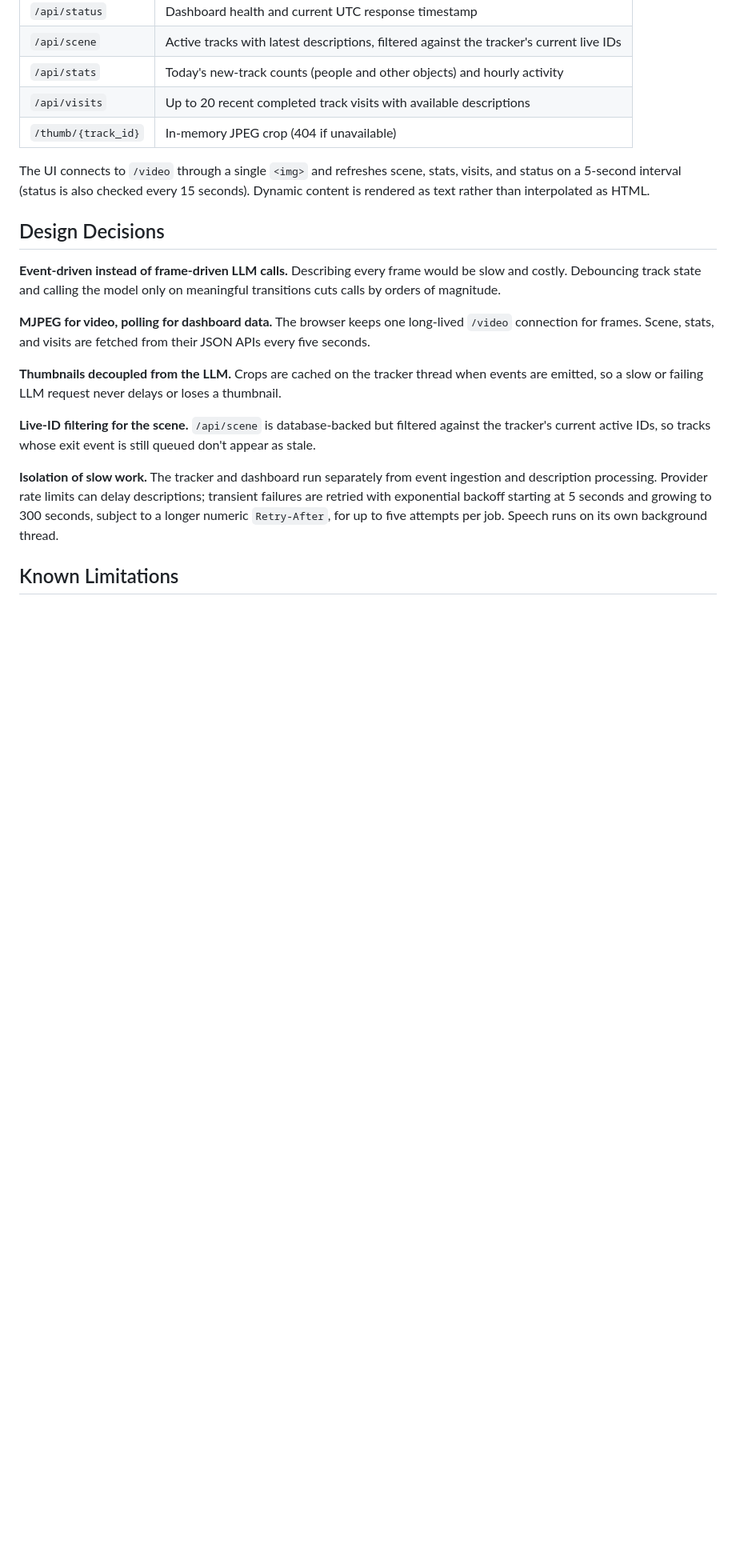
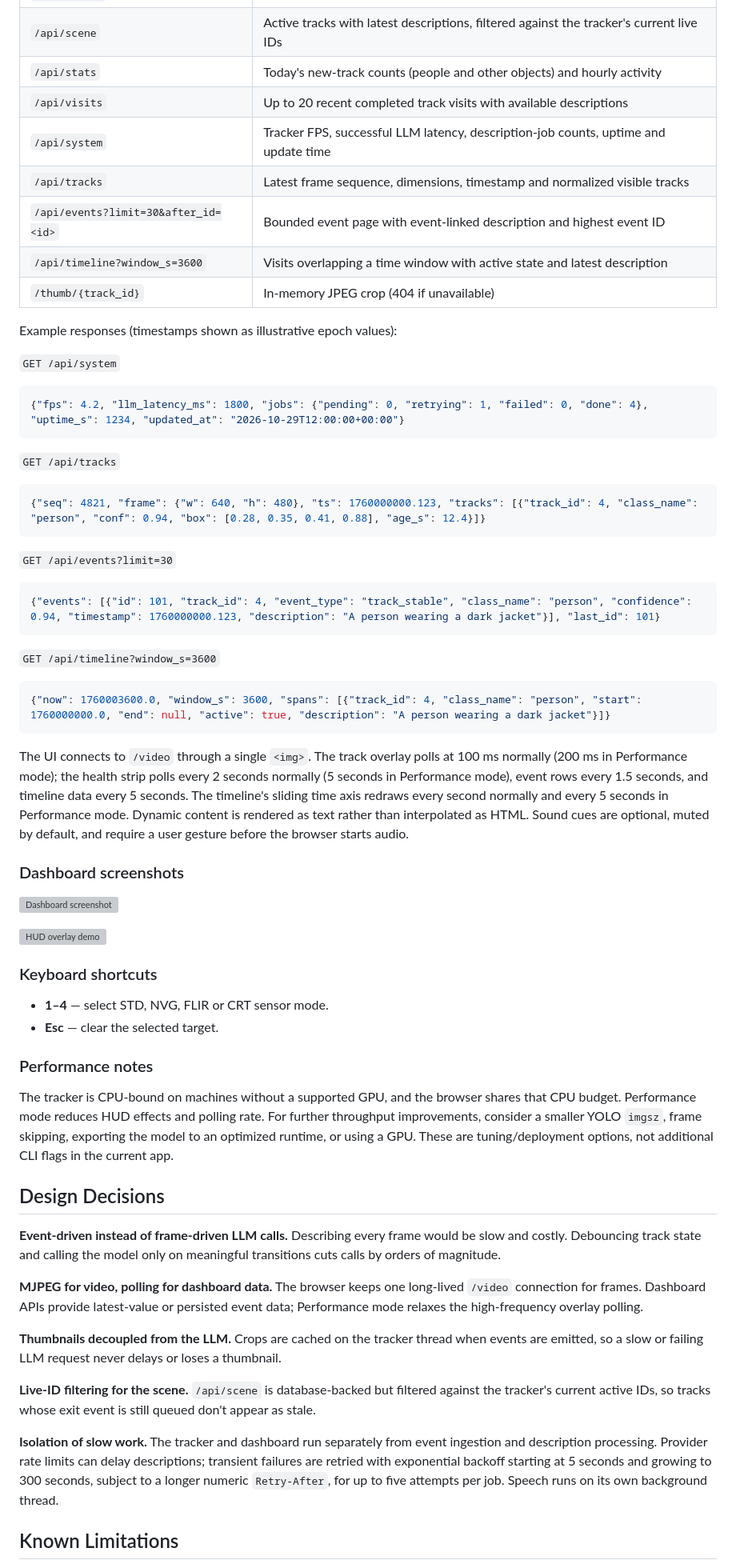
Before and after one commit to Ibtesam-Hussain/precept-ai, a Markdown page: README.md, the part around one of its changes. Shown at 80% size. GitHub-like rendering; blank space fills up the shorter version; grey boxes are pictures that could not be loaded.

Commit message:
Document dashboard HUD and runtime APIs

````diff
--- a/README.md
+++ b/README.md
@@ -135,15 +146,69 @@ Open **http://localhost:8000**.
 | `/api/scene` | Active tracks with latest descriptions, filtered against the tracker's current live IDs |
 | `/api/stats` | Today's new-track counts (people and other objects) and hourly activity |
 | `/api/visits` | Up to 20 recent completed track visits with available descriptions |
+| `/api/system` | Tracker FPS, successful LLM latency, description-job counts, uptime and update time |
+| `/api/tracks` | Latest frame sequence, dimensions, timestamp and normalized visible tracks |
+| `/api/events?limit=30&after_id=<id>` | Bounded event page with event-linked description and highest event ID |
+| `/api/timeline?window_s=3600` | Visits overlapping a time window with active state and latest description |
 | `/thumb/{track_id}` | In-memory JPEG crop (404 if unavailable) |
 
-The UI connects to `/video` through a single `<img>` and refreshes scene, stats, visits, and status on a 5-second interval (status is also checked every 15 seconds). Dynamic content is rendered as text rather than interpolated as HTML.
+Example responses (timestamps shown as illustrative epoch values):
+
+`GET /api/system`
+```json
+{"fps": 4.2, "llm_latency_ms": 1800, "jobs": {"pending": 0, "retrying": 1, "failed": 0, "done": 4}, "uptime_s": 1234, "updated_at": "2026-10-29T12:00:00+00:00"}
+```
+
+`GET /api/tracks`
+```json
+{"seq": 4821, "frame": {"w": 640, "h": 480}, "ts": 1760000000.123, "tracks": [{"track_id": 4, "class_name": "person", "conf": 0.94, "box": [0.28, 0.35, 0.41, 0.88], "age_s": 12.4}]}
+```
+
+`GET /api/events?limit=30`
+```json
+{"events": [{"id": 101, "track_id": 4, "event_type": "track_stable", "class_name": "person", "confidence": 0.94, "timestamp": 1760000000.123, "description": "A person wearing a dark jacket"}], "last_id": 101}
+```
+
+`GET /api/timeline?window_s=3600`
+```json
+{"now": 1760003600.0, "window_s": 3600, "spans": [{"track_id": 4, "class_name": "person", "start": 1760000000.0, "end": null, "active": true, "description": "A person wearing a dark jacket"}]}
+```
+
+The UI connects to `/video` through a single `<img>`. The track overlay polls
+at 100 ms normally (200 ms in Performance mode); the health strip polls every
+2 seconds normally (5 seconds in Performance mode), event rows every 1.5
+seconds, and timeline data every 5 seconds. The timeline's sliding time axis
+redraws every second normally and every 5 seconds in Performance mode.
+Dynamic content is rendered as text rather than interpolated as HTML. Sound
+cues are optional, muted by default, and require a user gesture before the
+browser starts audio.
+
+### Dashboard screenshots
+
+<!-- TODO: add screenshot/GIF -->
+![Dashboard screenshot](docs/dashboard.png)
+
+<!-- TODO: add screenshot/GIF -->
+![HUD overlay demo](docs/hud-demo.gif)
+
+### Keyboard shortcuts
+
+- **1–4** — select STD, NVG, FLIR or CRT sensor mode.
+- **Esc** — clear the selected target.
+
+### Performance notes
+
+The tracker is CPU-bound on machines without a supported GPU, and the browser
+shares that CPU budget. Performance mode reduces HUD effects and polling rate.
+For further throughput improvements, consider a smaller YOLO `imgsz`, frame
+skipping, exporting the model to an optimized runtime, or using a GPU. These
+are tuning/deployment options, not additional CLI flags in the current app.
 
 ## Design Decisions
 
 **Event-driven instead of frame-driven LLM calls.** Describing every frame would be slow and costly. Debouncing track state and calling the model only on meaningful transitions cuts calls by orders of magnitude.
 
-**MJPEG for video, polling for dashboard data.** The browser keeps one long-lived `/video` connection for frames. Scene, stats, and visits are fetched from their JSON APIs every five seconds.
+**MJPEG for video, polling for dashboard data.** The browser keeps one long-lived `/video` connection for frames. Dashboard APIs provide latest-value or persisted event data; Performance mode relaxes the high-frequency overlay polling.
 
 **Thumbnails decoupled from the LLM.** Crops are cached on the tracker thread when events are emitted, so a slow or failing LLM request never delays or loses a thumbnail.
 
````
Also changed, not shown: other parts of README.md (+32 -13 lines).
